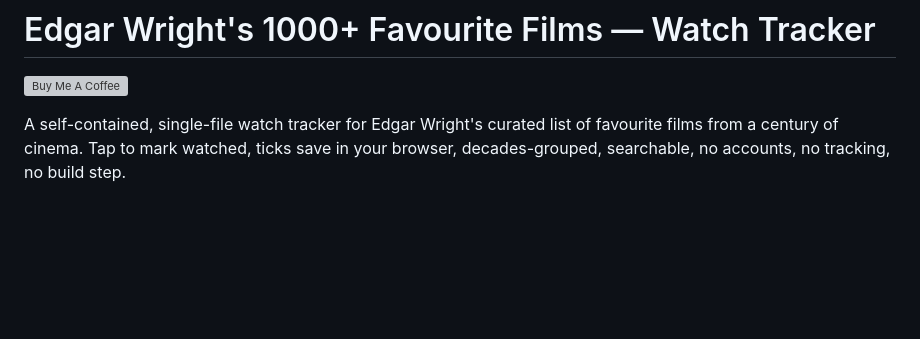
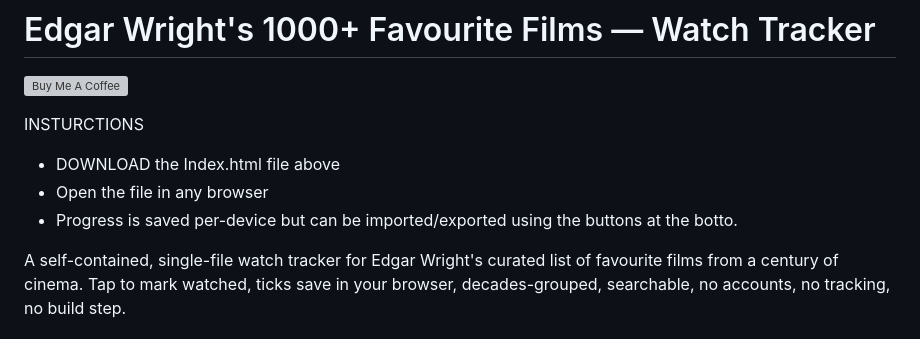
Before and after one commit to Fnordcorps/Edgar1000, a Markdown page: README.md, the part around the change. Rendered like a GitHub page; blank space fills up the shorter version; grey boxes are pictures that could not be loaded.

```diff
--- a/README.md
+++ b/README.md
@@ -1,6 +1,14 @@
 # Edgar Wright's 1000+ Favourite Films — Watch Tracker
 
 <a href="https://buymeacoffee.com/fnordcorps" target="_blank"><img src="https://cdn.buymeacoffee.com/buttons/v2/default-yellow.png" alt="Buy Me A Coffee" height="50"></a>
+
+INSTURCTIONS
+
+- DOWNLOAD the Index.html file above
+- Open the file in any browser
+- Progress is saved per-device but can be imported/exported using the buttons at the botto.
+
+
 
 A self-contained, single-file watch tracker for Edgar Wright's curated list of favourite films from a century of cinema. Tap to mark watched, ticks save in your browser, decades-grouped, searchable, no accounts, no tracking, no build step.
 
```
